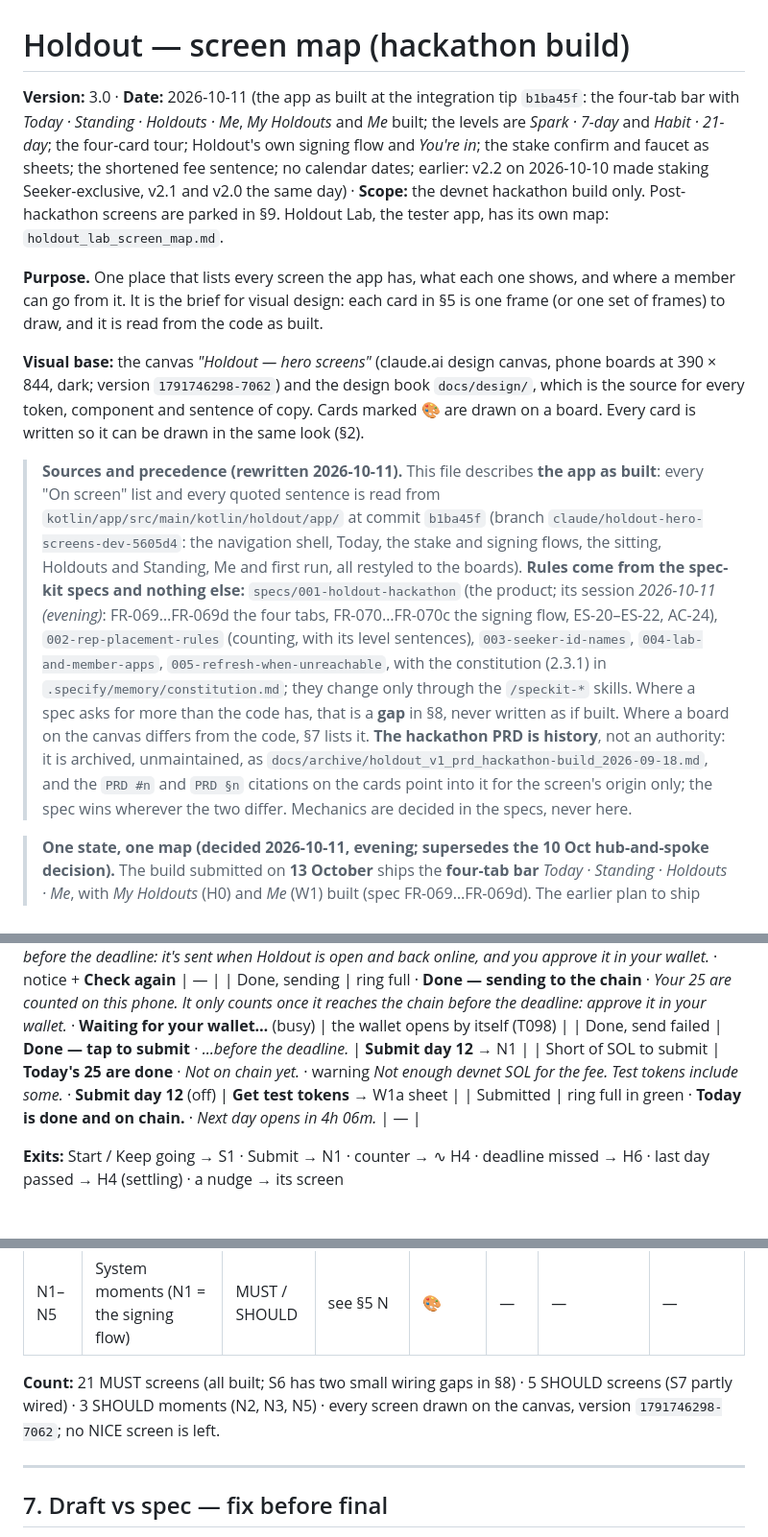
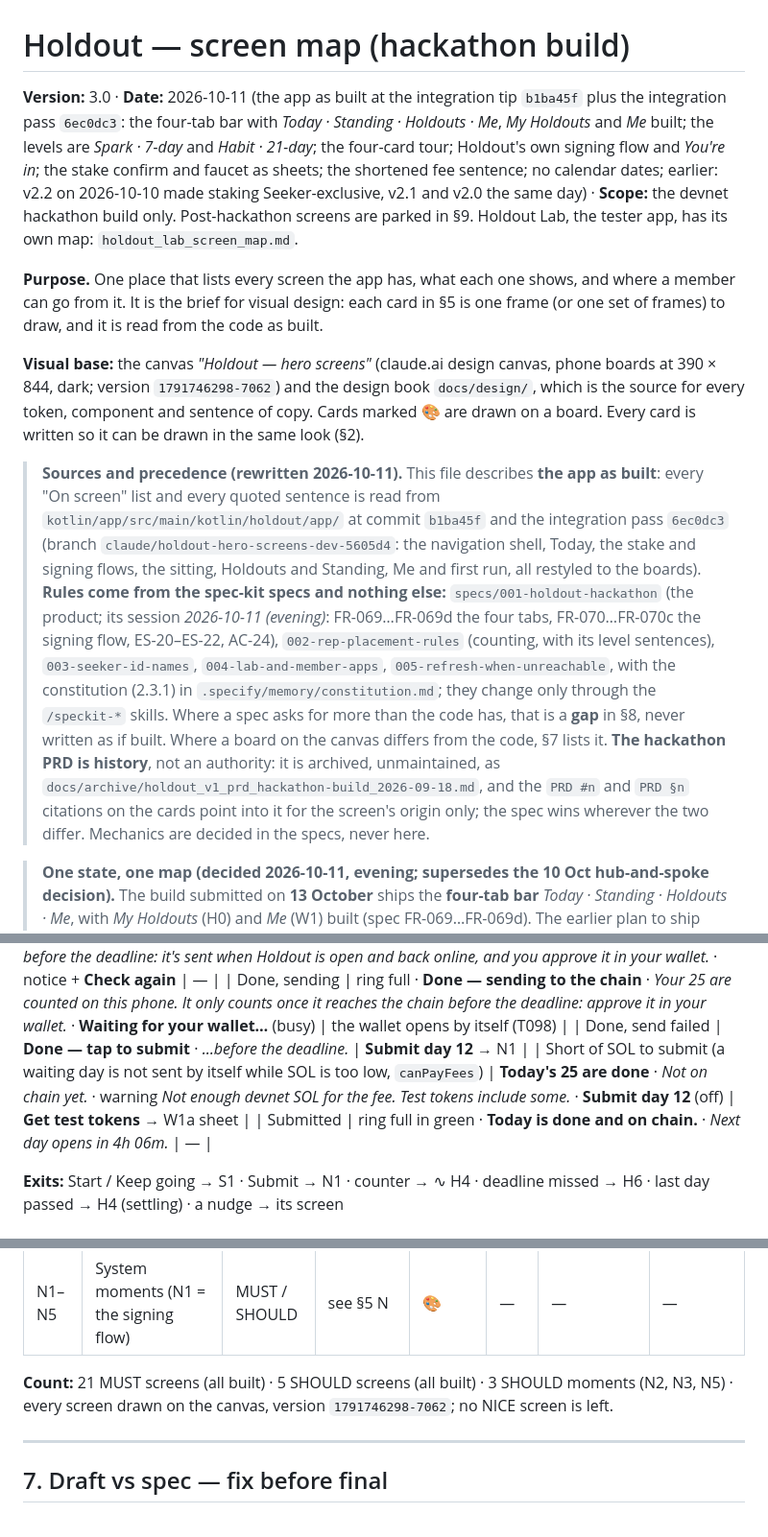
Before and after one commit to illia-loshchinin/holdout, a Markdown page: docs/holdout_screen_map.md, 3 parts joined by grey strips. Shown at 96% size. Rendered like a GitHub page.

```diff
--- a/docs/holdout_screen_map.md
+++ b/docs/holdout_screen_map.md
@@ -1,12 +1,12 @@
 # Holdout — screen map (hackathon build)
 
-**Version:** 3.0 · **Date:** 2026-10-11 (the app as built at the integration tip `b1ba45f`: the four-tab bar with *Today · Standing · Holdouts · Me*, *My Holdouts* and *Me* built; the levels are *Spark · 7-day* and *Habit · 21-day*; the four-card tour; Holdout's own signing flow and *You're in*; the stake confirm and faucet as sheets; the shortened fee sentence; no calendar dates; earlier: v2.2 on 2026-10-10 made staking Seeker-exclusive, v2.1 and v2.0 the same day) · **Scope:** the devnet hackathon build only. Post-hackathon screens are parked in §9. Holdout Lab, the tester app, has its own map: `holdout_lab_screen_map.md`.
+**Version:** 3.0 · **Date:** 2026-10-11 (the app as built at the integration tip `b1ba45f` plus the integration pass `6ec0dc3`: the four-tab bar with *Today · Standing · Holdouts · Me*, *My Holdouts* and *Me* built; the levels are *Spark · 7-day* and *Habit · 21-day*; the four-card tour; Holdout's own signing flow and *You're in*; the stake confirm and faucet as sheets; the shortened fee sentence; no calendar dates; earlier: v2.2 on 2026-10-10 made staking Seeker-exclusive, v2.1 and v2.0 the same day) · **Scope:** the devnet hackathon build only. Post-hackathon screens are parked in §9. Holdout Lab, the tester app, has its own map: `holdout_lab_screen_map.md`.
 
 **Purpose.** One place that lists every screen the app has, what each one shows, and where a member can go from it. It is the brief for visual design: each card in §5 is one frame (or one set of frames) to draw, and it is read from the code as built.
 
 **Visual base:** the canvas *"Holdout — hero screens"* (claude.ai design canvas, phone boards at 390 × 844, dark; version `1791746298-7062`) and the design book `docs/design/`, which is the source for every token, component and sentence of copy. Cards marked 🎨 are drawn on a board. Every card is written so it can be drawn in the same look (§2).
 
-> **Sources and precedence (rewritten 2026-10-11).** This file describes **the app as built**: every "On screen" list and every quoted sentence is read from `kotlin/app/src/main/kotlin/holdout/app/` at commit `b1ba45f` (branch `claude/holdout-hero-screens-dev-5605d4`: the navigation shell, Today, the stake and signing flows, the sitting, Holdouts and Standing, Me and first run, all restyled to the boards). **Rules come from the spec-kit specs and nothing else:** `specs/001-holdout-hackathon` (the product; its session *2026-10-11 (evening)*: FR-069…FR-069d the four tabs, FR-070…FR-070c the signing flow, ES-20–ES-22, AC-24), `002-rep-placement-rules` (counting, with its level sentences), `003-seeker-id-names`, `004-lab-and-member-apps`, `005-refresh-when-unreachable`, with the constitution (2.3.1) in `.specify/memory/constitution.md`; they change only through the `/speckit-*` skills. Where a spec asks for more than the code has, that is a **gap** in §8, never written as if built. Where a board on the canvas differs from the code, §7 lists it. **The hackathon PRD is history**, not an authority: it is archived, unmaintained, as `docs/archive/holdout_v1_prd_hackathon-build_2026-09-18.md`, and the `PRD #n` and `PRD §n` citations on the cards point into it for the screen's origin only; the spec wins wherever the two differ. Mechanics are decided in the specs, never here.
+> **Sources and precedence (rewritten 2026-10-11).** This file describes **the app as built**: every "On screen" list and every quoted sentence is read from `kotlin/app/src/main/kotlin/holdout/app/` at commit `b1ba45f` and the integration pass `6ec0dc3` (branch `claude/holdout-hero-screens-dev-5605d4`: the navigation shell, Today, the stake and signing flows, the sitting, Holdouts and Standing, Me and first run, all restyled to the boards). **Rules come from the spec-kit specs and nothing else:** `specs/001-holdout-hackathon` (the product; its session *2026-10-11 (evening)*: FR-069…FR-069d the four tabs, FR-070…FR-070c the signing flow, ES-20–ES-22, AC-24), `002-rep-placement-rules` (counting, with its level sentences), `003-seeker-id-names`, `004-lab-and-member-apps`, `005-refresh-when-unreachable`, with the constitution (2.3.1) in `.specify/memory/constitution.md`; they change only through the `/speckit-*` skills. Where a spec asks for more than the code has, that is a **gap** in §8, never written as if built. Where a board on the canvas differs from the code, §7 lists it. **The hackathon PRD is history**, not an authority: it is archived, unmaintained, as `docs/archive/holdout_v1_prd_hackathon-build_2026-09-18.md`, and the `PRD #n` and `PRD §n` citations on the cards point into it for the screen's origin only; the spec wins wherever the two differ. Mechanics are decided in the specs, never here.
 
 > **One state, one map (decided 2026-10-11, evening; supersedes the 10 Oct hub-and-spoke decision).** The build submitted on **13 October** ships the **four-tab bar** *Today · Standing · Holdouts · Me*, with *My Holdouts* (H0) and *Me* (W1) built (spec FR-069…FR-069d). The earlier plan to ship hub-and-spoke through Home (`HoldoutApp.kt`, "← Home" on every screen) and add the bar after the submission is gone. "Home" in the spec means **Today**, the first tab. The screens that carry no bar are listed in §3.
 
@@ -436,7 +437,7 @@ The submission is the app's final state, so nothing in it is for judges only (sp
 | Done, offline | ring full · **Done — waiting for network** · *Your 25 are saved on this phone. It only counts once it reaches the chain before the deadline: it's sent when Holdout is open and back online, and you approve it in your wallet.* · notice + **Check again** | — |
 | Done, sending | ring full · **Done — sending to the chain** · *Your 25 are counted on this phone. It only counts once it reaches the chain before the deadline: approve it in your wallet.* · **Waiting for your wallet…** (busy) | the wallet opens by itself (T098) |
 | Done, send failed | **Done — tap to submit** · *…before the deadline.* | **Submit day 12** → N1 |
-| Short of SOL to submit | **Today's 25 are done** · *Not on chain yet.* · warning *Not enough devnet SOL for the fee. Test tokens include some.* · **Submit day 12** (off) | **Get test tokens** → W1a sheet |
+| Short of SOL to submit (a waiting day is not sent by itself while SOL is too low, `canPayFees`) | **Today's 25 are done** · *Not on chain yet.* · warning *Not enough devnet SOL for the fee. Test tokens include some.* · **Submit day 12** (off) | **Get test tokens** → W1a sheet |
 | Submitted | ring full in green · **Today is done and on chain.** · *Next day opens in 4h 06m.* | — |
 
 **Exits:** Start / Keep going → S1 · Submit → N1 · counter → ∿ H4 · deadline missed → H6 · last day passed → H4 (settling) · a nudge → its screen
@@ -749,7 +750,7 @@ When the transaction may still land (it left the wallet, the network did not con
 | X1 | About Holdout | MUST | ✅ | 🎨 | ◯ | W1 | B1, A1 |
 | N1–N5 | System moments (N1 = the signing flow) | MUST / SHOULD | see §5 N | 🎨 | — | — | — |
 
-**Count:** 21 MUST screens (all built; S6 has two small wiring gaps in §8) · 5 SHOULD screens (S7 partly wired) · 3 SHOULD moments (N2, N3, N5) · every screen drawn on the canvas, version `1791746298-7062`; no NICE screen is left.
+**Count:** 21 MUST screens (all built) · 5 SHOULD screens (all built) · 3 SHOULD moments (N2, N3, N5) · every screen drawn on the canvas, version `1791746298-7062`; no NICE screen is left.
 
 ---
 
```
Also changed, not shown: other parts of docs/holdout_screen_map.md (+11 -15 lines).
